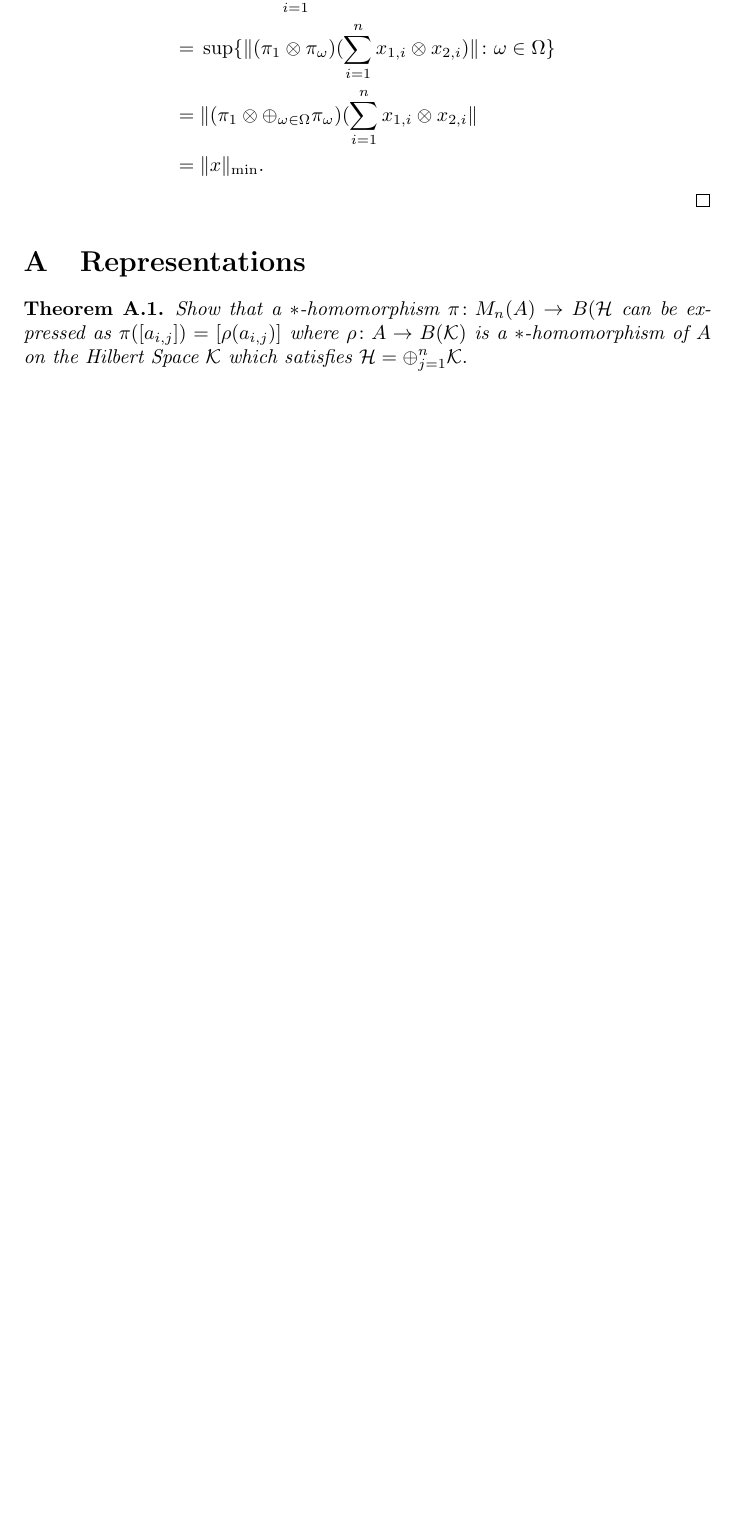
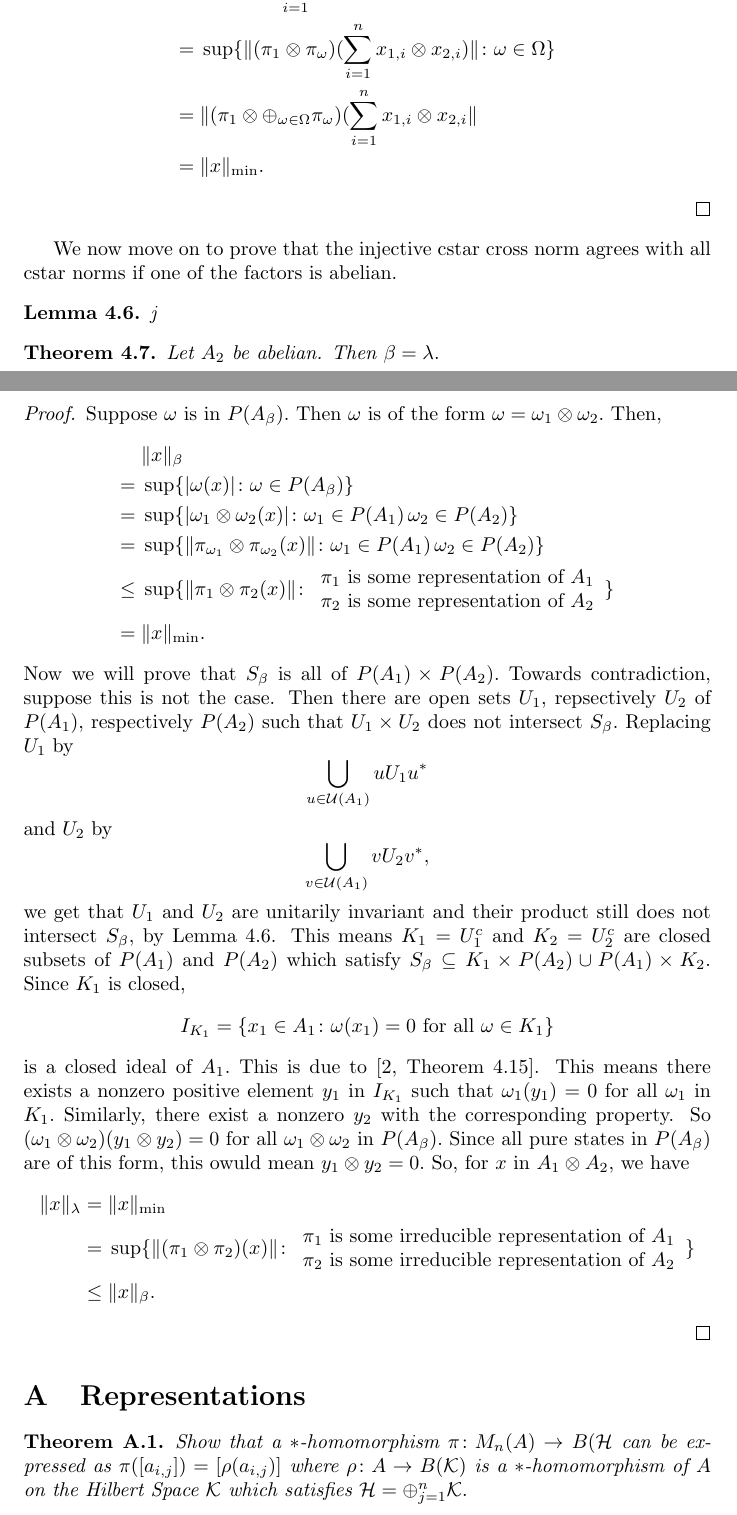
Before and after one commit to dhawalkpatil/learning_seminar, a LaTeX document (2026-09-21_tensor_products_of_cstar_algebras.tex): part of page 8 of 8 before the commit and two parts of pages 8 and 9 of 10 after it, the two joined at a grey line, cut so that both start at the same text, the shorter picture padded with empty space. Compiled offline with pdfLaTeX.

Commit message:
all c star norms same if abelian

```diff
--- a/2026-09-21_tensor_products_of_cstar_algebras.tex
+++ b/2026-09-21_tensor_products_of_cstar_algebras.tex
@@ -406,6 +416,75 @@ Then
 \end{align*}
 \end{proof}
 
+We now move on to prove that the injective cstar cross norm agrees with
+all cstar norms if one of the factors is abelian.
+
+\begin{lemma}\label{lem:s_beta_unitarily_invariant}
+	j
+\end{lemma}
+
+\begin{theorem}
+    Let $A_2$ be abelian. Then $\beta = \lambda.$
+\end{theorem}
+\begin{proof}
+	Suppose $\omega$ is in $P(A_{\beta}).$ Then $\omega$
+	is of the form $\omega = \omega_1 \otimes \omega_2.$
+	Then,
+\begin{align*}
+	{}& \lVert x \rVert_{\beta} \\
+	={}& \sup \{ \lvert \omega(x) \rvert \colon \omega \in P(A_{\beta}) \} \\
+	={}& \sup \{ \lvert \omega_1 \otimes \omega_2 (x) \rvert
+	\colon \omega_1 \in  P(A_1)\, \omega_2 \in P(A_2) \} \\
+	={}& \sup \{ \lVert \pi_{\omega_1} \otimes \pi_{\omega_2} (x) \rVert
+		\colon \omega_1 \in P(A_1)\, \omega_2 \in P(A_2) \} \\
+	\leq{}& \sup\{ \lVert \pi_1 \otimes \pi_2 (x) \rVert \colon
+	\begin{array}{c}
+		\pi_1 \text{ is some representation of } A_1 \\
+		\pi_2 \text{ is some representation of } A_2
+	\end{array} \} \\
+	={}& \lVert x \rVert_{\min} .
+\end{align*}
+	Now we will prove that $S_{\beta}$ is all of $P(A_1) \times P(A_2).$
+	Towards contradiction, suppose this is not the case. Then there are
+	open sets $U_1,$ repsectively $U_2$ of $P(A_1),$ respectively $P(A_2)$
+such that $U_1 \times U_2$ does not intersect $S_{\beta}.$ Replacing
+$U_1$ by
+\[
+	\bigcup_{u \in \mathcal{U}(A_1)} u U_1 u^\ast
+\]
+and
+$U_2$ by
+\[
+	\bigcup_{v \in \mathcal{U}(A_1)}  vU_2 v^\ast,
+\]
+we get that $U_1$ and $U_2$ are unitarily invariant and their product still
+does not intersect $S_{\beta},$ by Lemma~\ref{lem:s_beta_unitarily_invariant}. This means
+$K_1 = U_1^c$ and $K_2 = U_2^c$ are closed subsets of $P(A_1)$ and $P(A_2)$
+which satisfy $S_{\beta} \subseteq K_1 \times  P(A_2) \cup P(A_1) \times K_2.$
+Since $K_1$ is closed,
+\[
+	I_{K_1} = \{ x_1 \in A_1 \colon \omega (x_1) = 0 \text{ for all }
+	\omega \in K_1 \}
+\]
+is a closed ideal of $A_1.$ This is due to \cite[Theorem 4.15]{takesaki79}. This means there exists a nonzero positive element
+$y_1$ in $I_{K_1}$ such that $\omega_1(y_1) = 0$ for all $\omega_1$ in $K_1.$
+Similarly, there exist a nonzero $y_2$ with the corresponding property.
+So $(\omega_1 \otimes \omega_2)(y_1 \otimes y_2) = 0$ for all $\omega_1 \otimes
+\omega_2$ in $P(A_{\beta}).$ Since all pure states in $P(A_{\beta})$ are of this
+form, this owuld mean $y_1 \otimes y_2 = 0.$
+So, for $x$ in $A_1 \otimes A_2,$ we have
+\begin{align*}
+	\lVert x \rVert_{\lambda}
+	={}& \lVert x \rVert_{\min}  \\
+	={}& \sup\{ \lVert (\pi_1 \otimes \pi_2)(x) \rVert
+		\colon \begin{array}{c}
+		\pi_1 \text{ is some irreducible representation of } A_1 \\
+		\pi_2 \text{ is some irreducible  representation of } A_2
+	\end{array} \} \\
+		\leq{}& \lVert x \rVert_{\beta}.
+\end{align*}
+\end{proof}
+
 \appendix
 
 \section{Representations}
```
Also changed, not shown: 2026-09-21_tensor_products_of_cstar_algebras.pdf, 2026-09-21_tensor_products_of_cstar_algebras.tex (12 more changed lines).
